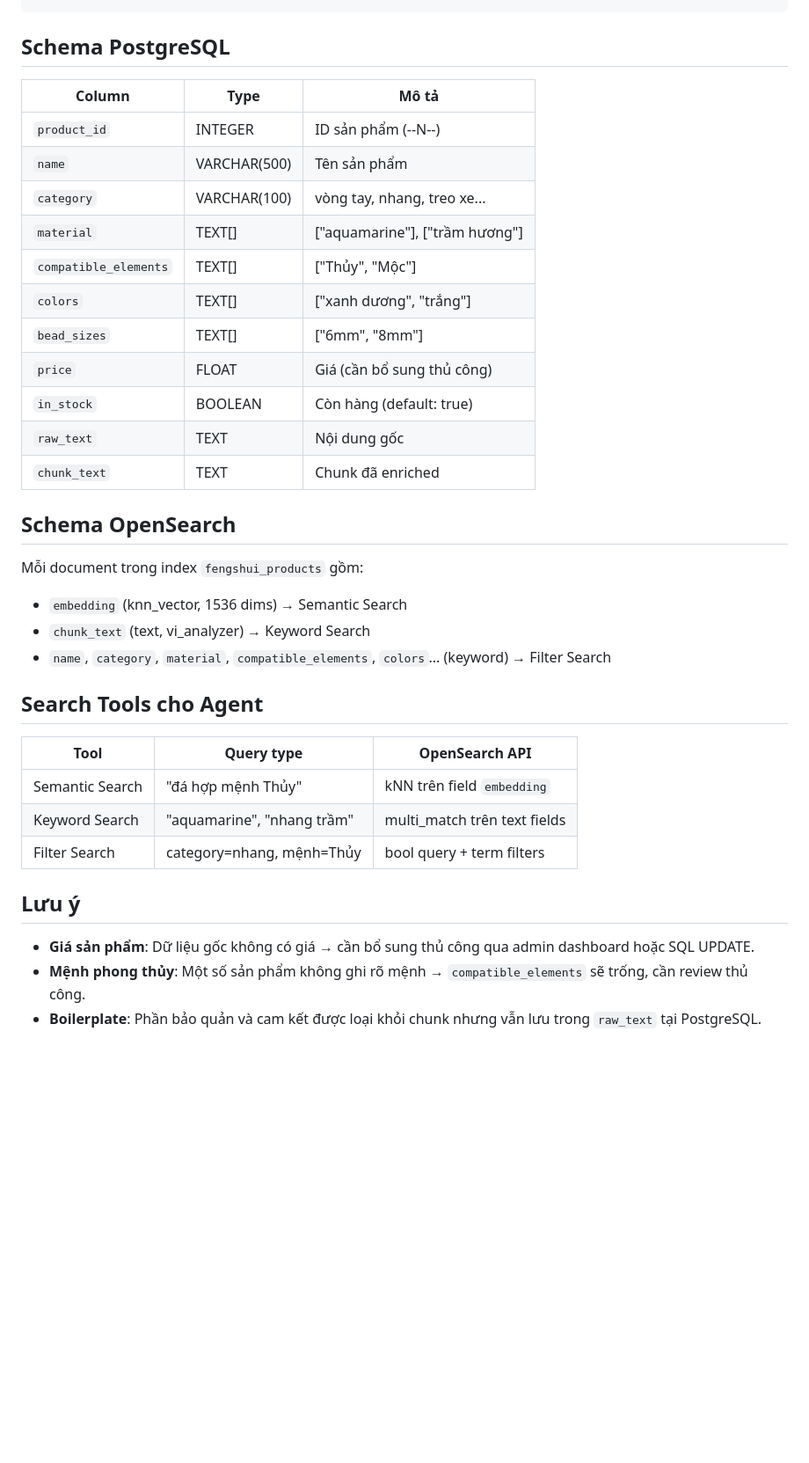
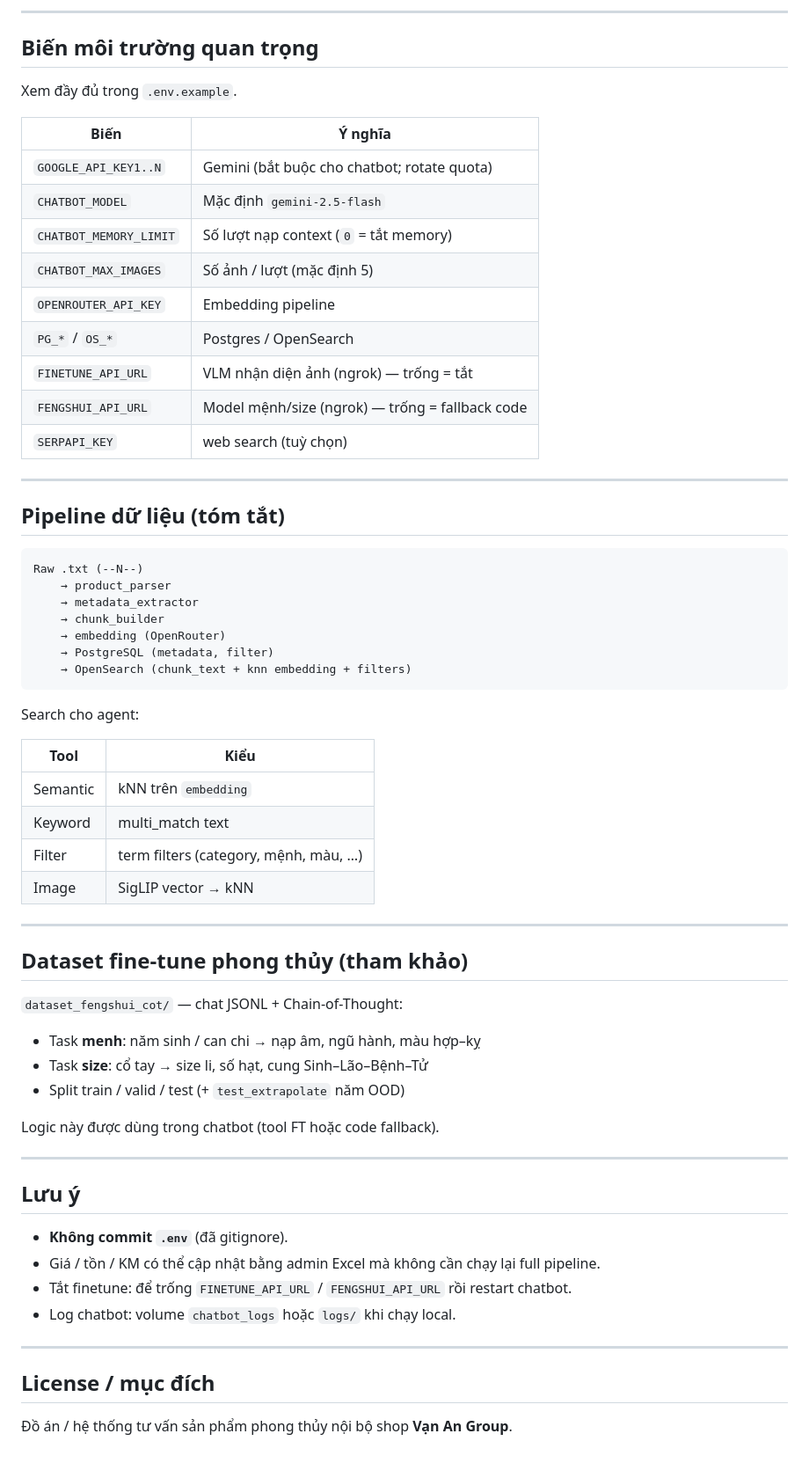
Before and after one commit to AnhDT1704/Fengshui_chatbot, a Markdown page: README.md, the part around one of its changes. Shown at 88% size. Drawn GitHub-style; blank space fills up the shorter version.

````diff
--- a/README.md
+++ b/README.md
@@ -143,39 +231,67 @@ python embedding_service.py      # Test embedding API
+---
+
+## Biến môi trường quan trọng
+
+Xem đầy đủ trong `.env.example`.
+
+| Biến | Ý nghĩa |
+|------|---------|
+| `GOOGLE_API_KEY1..N` | Gemini (bắt buộc cho chatbot; rotate quota) |
+| `CHATBOT_MODEL` | Mặc định `gemini-2.5-flash` |
+| `CHATBOT_MEMORY_LIMIT` | Số lượt nạp context (`0` = tắt memory) |
+| `CHATBOT_MAX_IMAGES` | Số ảnh / lượt (mặc định 5) |
+| `OPENROUTER_API_KEY` | Embedding pipeline |
+| `PG_*` / `OS_*` | Postgres / OpenSearch |
+| `FINETUNE_API_URL` | VLM nhận diện ảnh (ngrok) — trống = tắt |
+| `FENGSHUI_API_URL` | Model mệnh/size (ngrok) — trống = fallback code |
+| `SERPAPI_KEY` | web search (tuỳ chọn) |
+
+---
+
+## Pipeline dữ liệu (tóm tắt)
+
+```
+Raw .txt (--N--)
+    → product_parser
+    → metadata_extractor
+    → chunk_builder
+    → embedding (OpenRouter)
+    → PostgreSQL (metadata, filter)
+    → OpenSearch (chunk_text + knn embedding + filters)
 ```
 
-## Schema PostgreSQL
+Search cho agent:
 
-| Column                | Type          | Mô tả                                  |
-|-----------------------|---------------|-----------------------------------------|
-| `product_id`          | INTEGER       | ID sản phẩm (--N--)                    |
-| `name`                | VARCHAR(500)  | Tên sản phẩm                           |
-| `category`            | VARCHAR(100)  | vòng tay, nhang, treo xe...            |
-| `material`            | TEXT[]        | ["aquamarine"], ["trầm hương"]         |
-| `compatible_elements` | TEXT[]        | ["Thủy", "Mộc"]                       |
-| `colors`              | TEXT[]        | ["xanh dương", "trắng"]               |
-| `bead_sizes`          | TEXT[]        | ["6mm", "8mm"]                         |
-| `price`               | FLOAT         | Giá (cần bổ sung thủ công)            |
-| `in_stock`            | BOOLEAN       | Còn hàng (default: true)              |
-| `raw_text`            | TEXT          | Nội dung gốc                           |
-| `chunk_text`          | TEXT          | Chunk đã enriched                      |
+| Tool | Kiểu |
+|------|------|
+| Semantic | kNN trên `embedding` |
+| Keyword | multi_match text |
+| Filter | term filters (category, mệnh, màu, …) |
+| Image | SigLIP vector → kNN |
 
-## Schema OpenSearch
+---
 
-Mỗi document trong index `fengshui_products` gồm:
+## Dataset fine-tune phong thủy (tham khảo)
 
-- `embedding` (knn_vector, 1536 dims) → Semantic Search
-- `chunk_text` (text, vi_analyzer) → Keyword Search
-- `name`, `category`, `material`, `compatible_elements`, `colors`... (keyword) → Filter Search
+`dataset_fengshui_cot/` — chat JSONL + Chain-of-Thought:
 
-## Search Tools cho Agent
+- Task **menh**: năm sinh / can chi → nạp âm, ngũ hành, màu hợp–kỵ
+- Task **size**: cổ tay → size li, số hạt, cung Sinh–Lão–Bệnh–Tử
+- Split train / valid / test (+ `test_extrapolate` năm OOD)
 
-| Tool              | Query type                    | OpenSearch API              |
-|-------------------|-------------------------------|-----------------------------|
-| Semantic Search   | "đá hợp mệnh Thủy"          | kNN trên field `embedding`  |
-| Keyword Search    | "aquamarine", "nhang trầm"   | multi_match trên text fields|
-| Filter Search     | category=nhang, mệnh=Thủy    | bool query + term filters   |
+Logic này được dùng trong chatbot (tool FT hoặc code fallback).
+
+---
 
 ## Lưu ý
 
-- **Giá sản phẩm**: Dữ liệu gốc không có giá → cần bổ sung thủ công qua admin dashboard hoặc SQL UPDATE.
-- **Mệnh phong thủy**: Một số sản phẩm không ghi rõ mệnh → `compatible_elements` sẽ trống, cần review thủ công.
-- **Boilerplate**: Phần bảo quản và cam kết được loại khỏi chunk nhưng vẫn lưu trong `raw_text` tại PostgreSQL.
+- **Không commit `.env`** (đã gitignore).
+- Giá / tồn / KM có thể cập nhật bằng admin Excel mà không cần chạy lại full pipeline.
+- Tắt finetune: để trống `FINETUNE_API_URL` / `FENGSHUI_API_URL` rồi restart chatbot.
+- Log chatbot: volume `chatbot_logs` hoặc `logs/` khi chạy local.
+
+---
+
+## License / mục đích
+
+Đồ án / hệ thống tư vấn sản phẩm phong thủy nội bộ shop **Vạn An Group**.
````
Also changed, not shown: other parts of README.md (+189 -101 lines).
